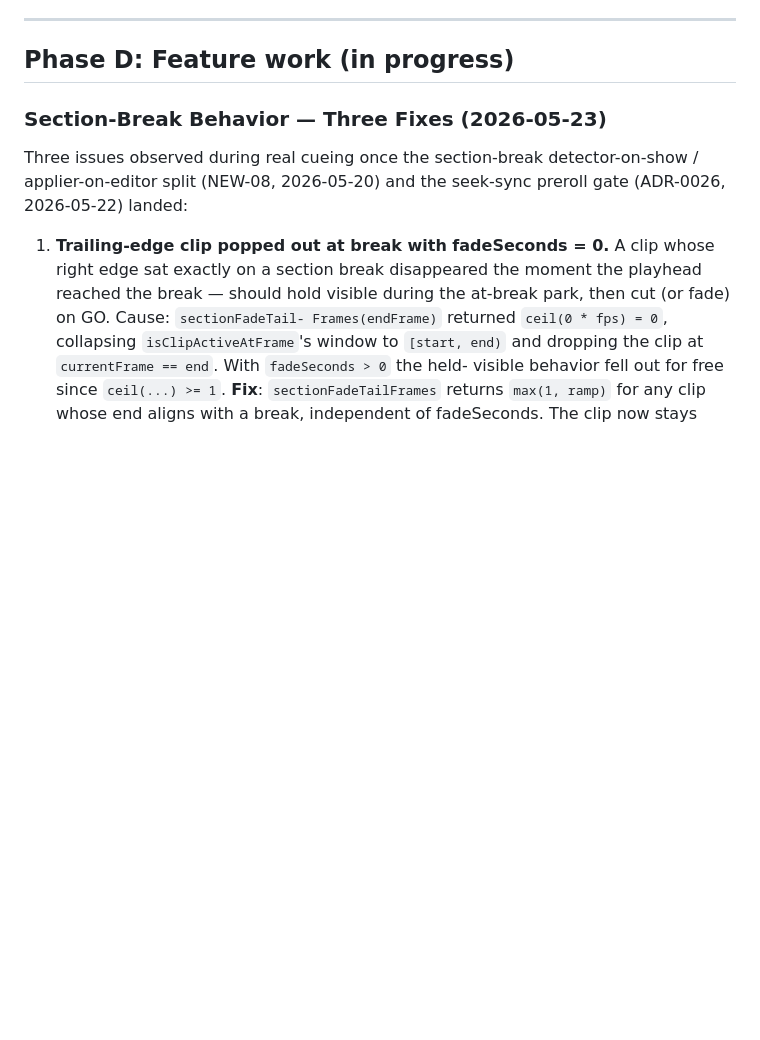
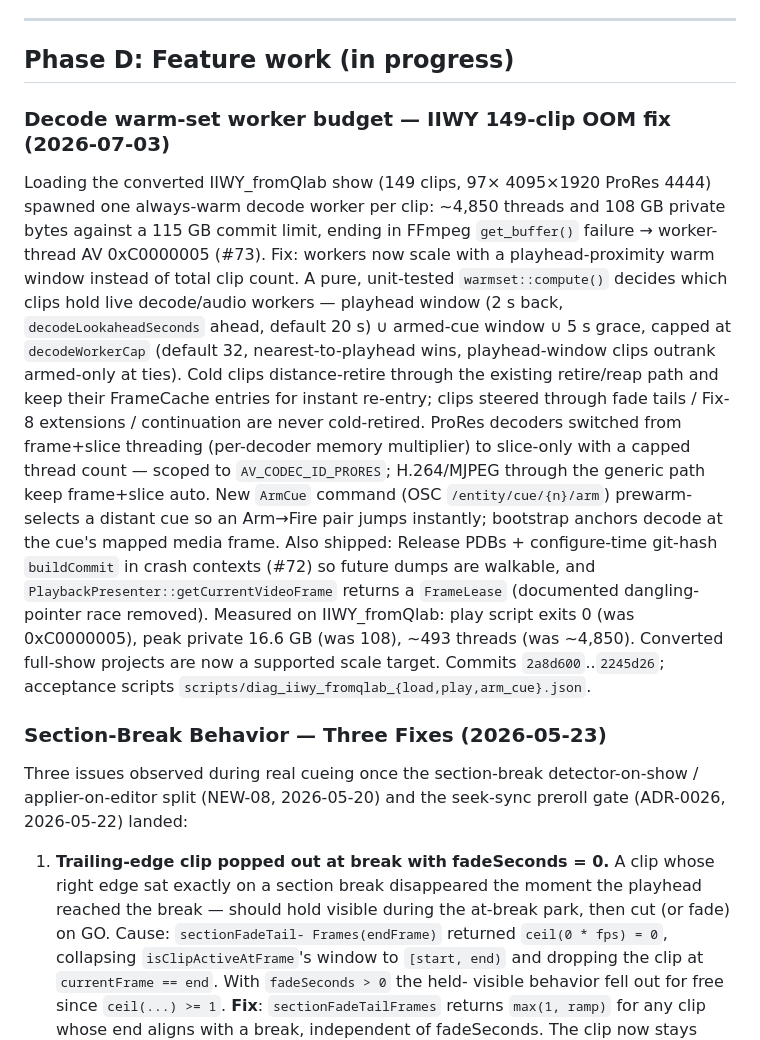
Before and after one commit to duremovich/Entity, a Markdown page: docs/status/HISTORY.md, the part around the change. Rendered like a GitHub page; blank space fills up the shorter version.

Commit message:
Docs: HISTORY entry for the decode warm-set worker budget (#73 fix)
Co-Authored-By: Claude Fable 5 <noreply@anthropic.com>
Claude-Session: https://claude.ai/code/session_01R9gji3L8z1opiExToadret

```diff
--- a/docs/status/HISTORY.md
+++ b/docs/status/HISTORY.md
@@ -5,6 +5,37 @@ Detailed completion notes for Entity Media Server phases.
 ---
 
 ## Phase D: Feature work (in progress)
+
+### Decode warm-set worker budget — IIWY 149-clip OOM fix (2026-07-03)
+
+Loading the converted IIWY_fromQlab show (149 clips, 97× 4095×1920
+ProRes 4444) spawned one always-warm decode worker per clip: ~4,850
+threads and 108 GB private bytes against a 115 GB commit limit, ending
+in FFmpeg `get_buffer()` failure → worker-thread AV 0xC0000005 (#73).
+Fix: workers now scale with a playhead-proximity warm window instead of
+total clip count. A pure, unit-tested `warmset::compute()` decides which
+clips hold live decode/audio workers — playhead window (2 s back,
+`decodeLookaheadSeconds` ahead, default 20 s) ∪ armed-cue window ∪ 5 s
+grace, capped at `decodeWorkerCap` (default 32, nearest-to-playhead
+wins, playhead-window clips outrank armed-only at ties). Cold clips
+distance-retire through the existing retire/reap path and keep their
+FrameCache entries for instant re-entry; clips steered through fade
+tails / Fix-8 extensions / continuation are never cold-retired. ProRes
+decoders switched from frame+slice threading (per-decoder memory
+multiplier) to slice-only with a capped thread count — scoped to
+`AV_CODEC_ID_PRORES`; H.264/MJPEG through the generic path keep
+frame+slice auto. New `ArmCue` command (OSC
+`/entity/cue/{n}/arm`) prewarm-selects a distant cue so an Arm→Fire
+pair jumps instantly; bootstrap anchors decode at the cue's mapped
+media frame. Also shipped: Release PDBs + configure-time git-hash
+`buildCommit` in crash contexts (#72) so future dumps are walkable, and
+`PlaybackPresenter::getCurrentVideoFrame` returns a `FrameLease`
+(documented dangling-pointer race removed). Measured on
+IIWY_fromQlab: play script exits 0 (was 0xC0000005), peak private
+16.6 GB (was 108), ~493 threads (was ~4,850). Converted full-show
+projects are now a supported scale target. Commits
+`2a8d600`..`2245d26`; acceptance scripts
+`scripts/diag_iiwy_fromqlab_{load,play,arm_cue}.json`.
 
 ### Section-Break Behavior — Three Fixes (2026-05-23)
 
```
